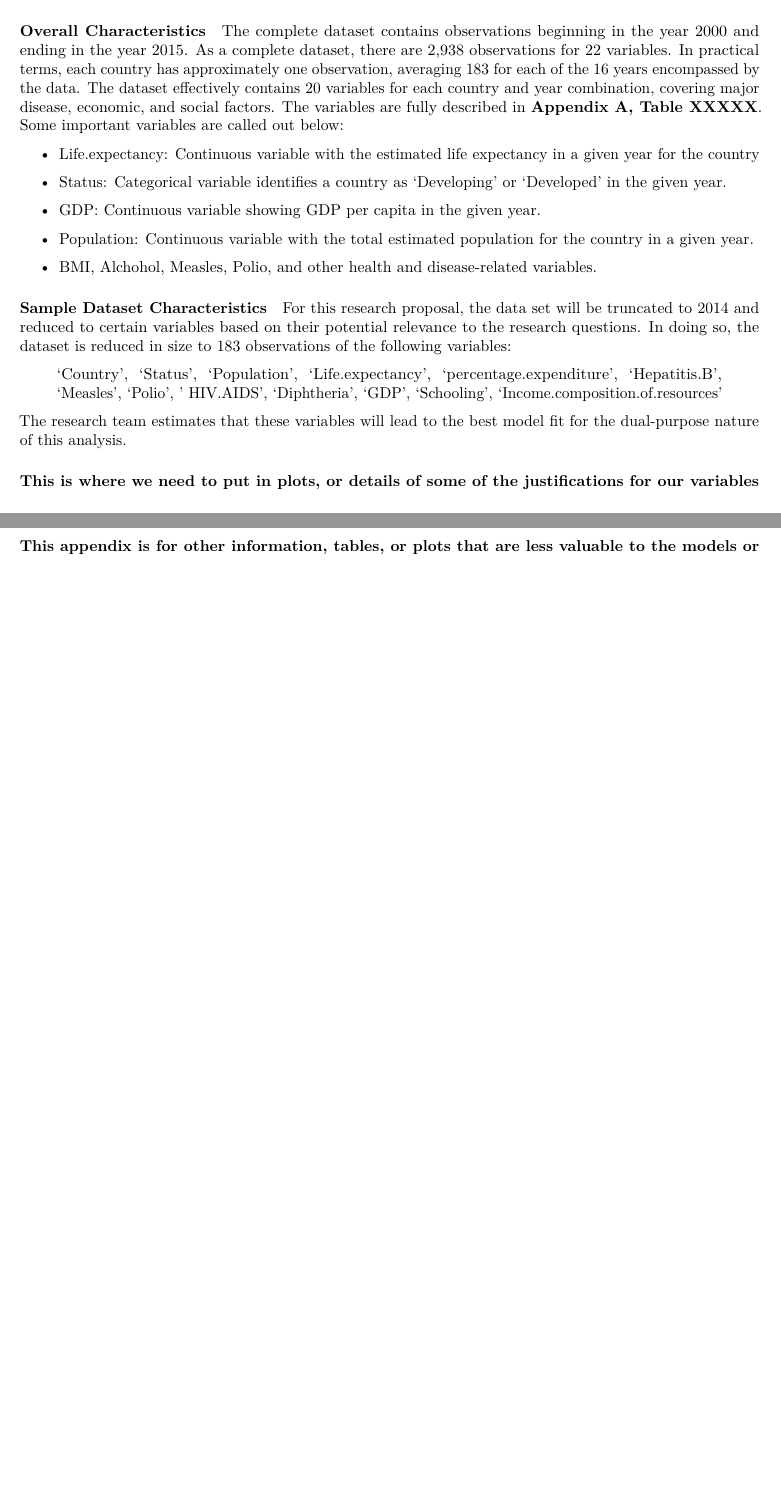
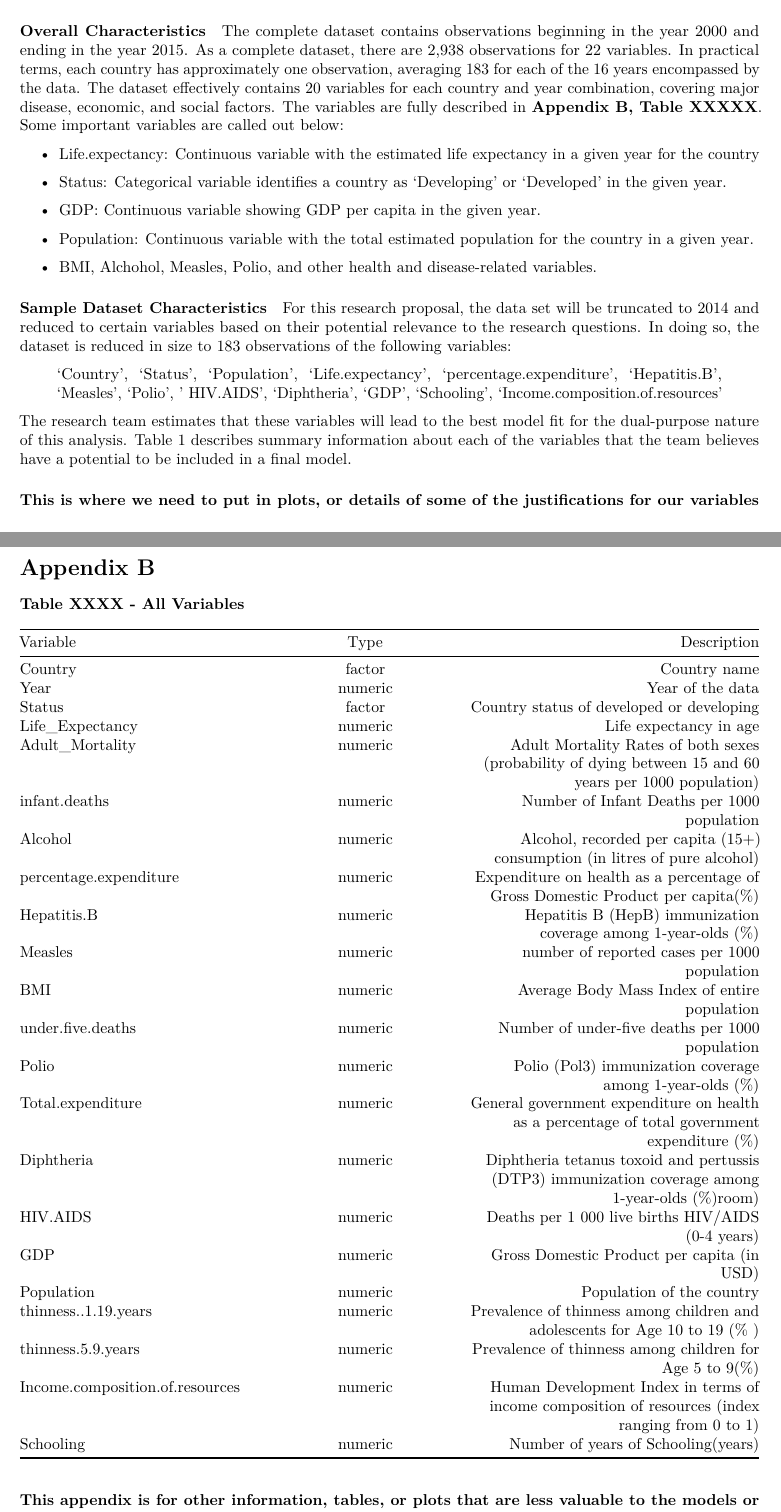
Before and after one commit to andrewkroening/orange-modeling-project, an R Markdown document (Orange_Part_1.Rmd): two parts of pages 1 and 4 of 4, joined at a grey line, cut so that both start at the same text, the shorter picture padded with empty space. The pictures show the output file Orange_Part_1.pdf that the author committed with the source.

Commit message:
work stoppage before NLP class.

````diff
--- a/Orange_Part_1.Rmd
+++ b/Orange_Part_1.Rmd
@@ -14,7 +20,7 @@ The dataset used for this research is from the World Health Organization (WHO).
 
 #### Overall Characteristics
 
-The complete dataset contains observations beginning in the year 2000 and ending in the year 2015. As a complete dataset, there are 2,938 observations for 22 variables. In practical terms, each country has approximately one observation, averaging 183 for each of the 16 years encompassed by the data. The dataset effectively contains 20 variables for each country and year combination, covering major disease, economic, and social factors. The variables are fully described in **Appendix A, Table XXXXX**. Some important variables are called out below:
+The complete dataset contains observations beginning in the year 2000 and ending in the year 2015. As a complete dataset, there are 2,938 observations for 22 variables. In practical terms, each country has approximately one observation, averaging 183 for each of the 16 years encompassed by the data. The dataset effectively contains 20 variables for each country and year combination, covering major disease, economic, and social factors. The variables are fully described in **Appendix B, Table XXXXX**. Some important variables are called out below:
 
 * Life.expectancy: Continuous variable with the estimated life expectancy in a given year for the country
 
@@ -33,4 +39,6 @@ For this research proposal, the data set will be truncated to 2014 and reduced t
 
  > 'Country', 'Status', 'Population', 'Life.expectancy', 'percentage.expenditure', 'Hepatitis.B', 'Measles', 'Polio', ' HIV.AIDS', 'Diphtheria', 'GDP', 'Schooling', 'Income.composition.of.resources'
 
-The research team estimates that these variables will lead to the best model fit for the dual-purpose nature of this analysis.
+The research team estimates that these variables will lead to the best model fit for the dual-purpose nature of this analysis. Table 1 describes summary information about each of the variables that the team believes have a potential to be included in a final model.
+
+```{r Initial EDA, echo=FALSE, results="asis", header=FALSE, message=FALSE, warning=FALSE, cache=TRUE}
@@ -76,11 +94,43 @@ The team has proposed three potential avenues for mitigating the effects of thes
 
 #### This appendix is for primary supporting information, tables, or plots that are *valuable for the model that we are keeping*.
 
+
+
+
 ```{r variables_table, echo=FALSE, include=FALSE, eval=FALSE}
 # Table of variables can go here
 ```
 
+
+
+
 \newpage
 # Appendix B
 
+
+#### Table XXXX - All Variables
+| Variable                        |  Type   |                                                                                            Description |
+|-------------------------|:----------------:|-----------------------------:|
+| Country                         | factor  |                                                                                           Country name |
+| Year                            | numeric |                                                                                       Year of the data |
+| Status                          | factor  |                                                              Country status of developed or developing |
+| Life_Expectancy                 | numeric |                                                                                 Life expectancy in age |
+| Adult_Mortality                 | numeric | Adult Mortality Rates of both sexes (probability of dying between 15 and 60 years per 1000 population) |
+| infant.deaths                   | numeric |                                                            Number of Infant Deaths per 1000 population |
+| Alcohol                         | numeric |                             Alcohol, recorded per capita (15+) consumption (in litres of pure alcohol) |
+| percentage.expenditure          | numeric |                          Expenditure on health as a percentage of Gross Domestic Product per capita(%) |
+| Hepatitis.B                     | numeric |                                         Hepatitis B (HepB) immunization coverage among 1-year-olds (%) |
+| Measles                         | numeric |                                                           number of reported cases per 1000 population |
+| BMI                             | numeric |                                                           Average Body Mass Index of entire population |
+| under.five.deaths               | numeric |                                                        Number of under-five deaths per 1000 population |
+| Polio                           | numeric |                                               Polio (Pol3) immunization coverage among 1-year-olds (%) |
+| Total.expenditure               | numeric |           General government expenditure on health as a percentage of total government expenditure (%) |
+| Diphtheria                      | numeric |        Diphtheria tetanus toxoid and pertussis (DTP3) immunization coverage among 1-year-olds (%)room) |
+| HIV.AIDS                        | numeric |                                                      Deaths per 1 000 live births HIV/AIDS (0-4 years) |
+| GDP                             | numeric |                                                             Gross Domestic Product per capita (in USD) |
+| Population                      | numeric |                                                                              Population of the country |
+| thinness..1.19.years            | numeric |                            Prevalence of thinness among children and adolescents for Age 10 to 19 (% ) |
+| thinness.5.9.years              | numeric |                                                Prevalence of thinness among children for Age 5 to 9(%) |
+| Income.composition.of.resources | numeric |        Human Development Index in terms of income composition of resources (index ranging from 0 to 1) |
+| Schooling                       | numeric |                                                                    Number of years of Schooling(years) |
 #### This appendix is for other information, tables, or plots that are less valuable to the models or will be removed.
````
Also changed, not shown: Orange_Part_1.pdf, Orange_Part_1.Rmd (20 more changed lines), 4 other files.
